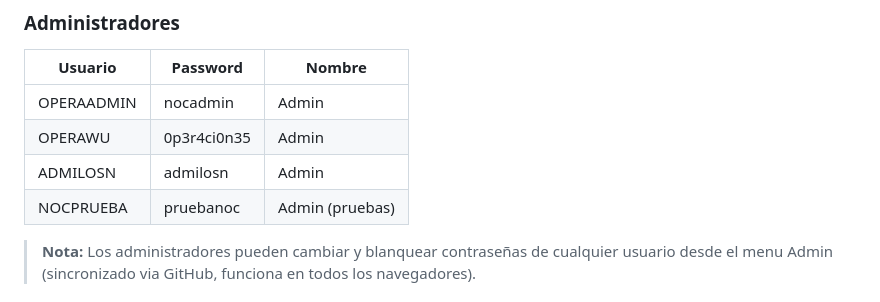
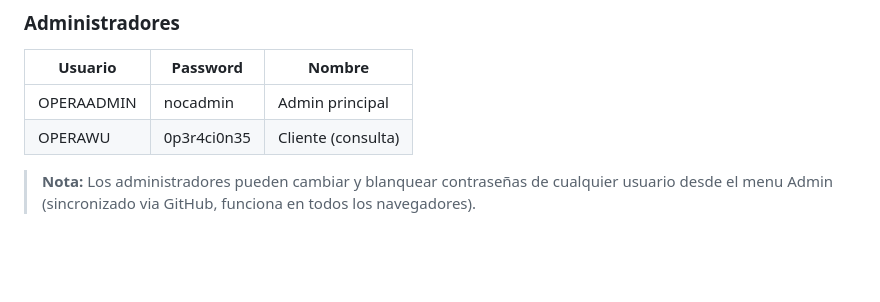
Before and after one commit to operanoc/nocronograma, a Markdown page: README.md, the part around the change. Rendered like a GitHub page; blank space fills up the shorter version.

Commit message:
Actualizar: solo OPERAADMIN y OPERAWU como admins funcionales

```diff
--- a/README.md
+++ b/README.md
@@ -29,10 +29,8 @@ Cada operador tiene su propia cuenta individual con su nombre real, lo que permi
 
 | Usuario | Password | Nombre |
 |---------|----------|--------|
-| OPERAADMIN | nocadmin | Admin |
-| OPERAWU | 0p3r4ci0n35 | Admin |
-| ADMILOSN | admilosn | Admin |
-| NOCPRUEBA | pruebanoc | Admin (pruebas) |
+| OPERAADMIN | nocadmin | Admin principal |
+| OPERAWU | 0p3r4ci0n35 | Cliente (consulta) |
 
 > **Nota:** Los administradores pueden cambiar y blanquear contraseñas de cualquier usuario desde el menu Admin (sincronizado via GitHub, funciona en todos los navegadores).
 
```
